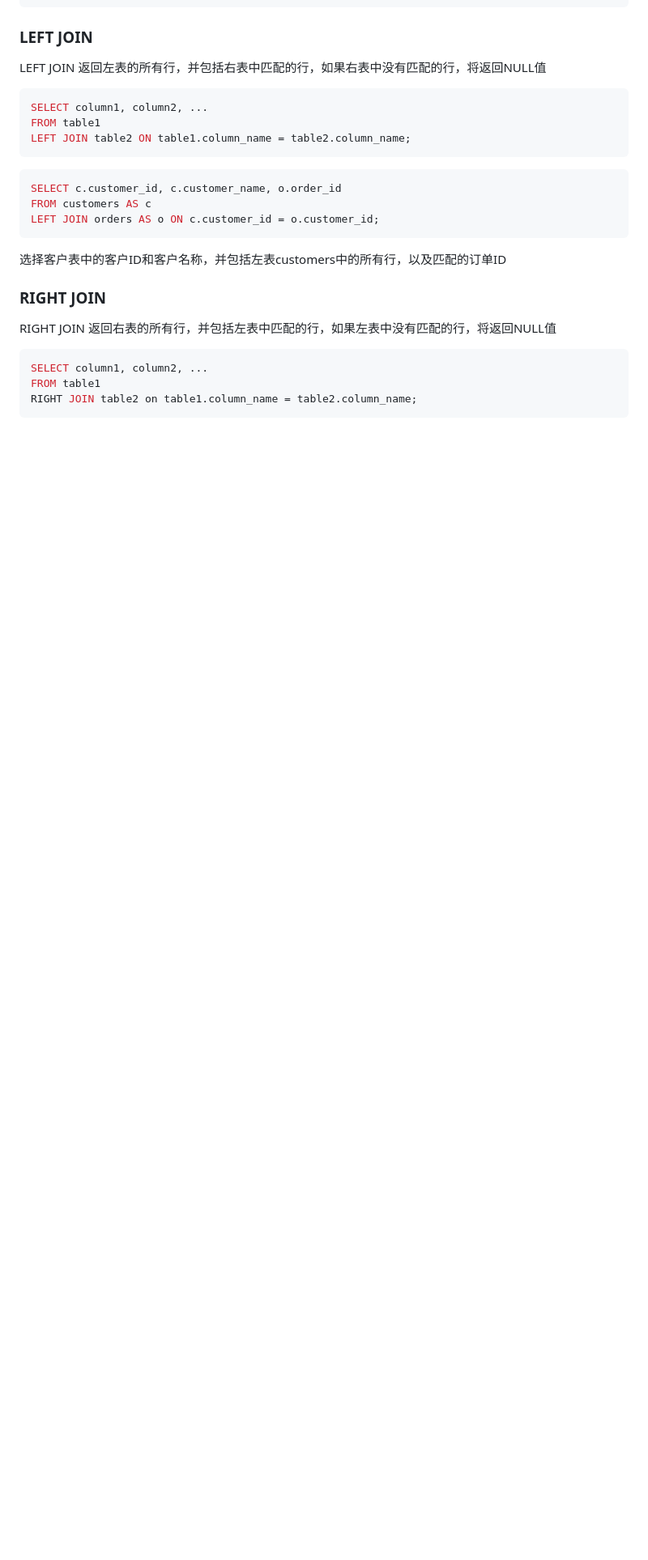
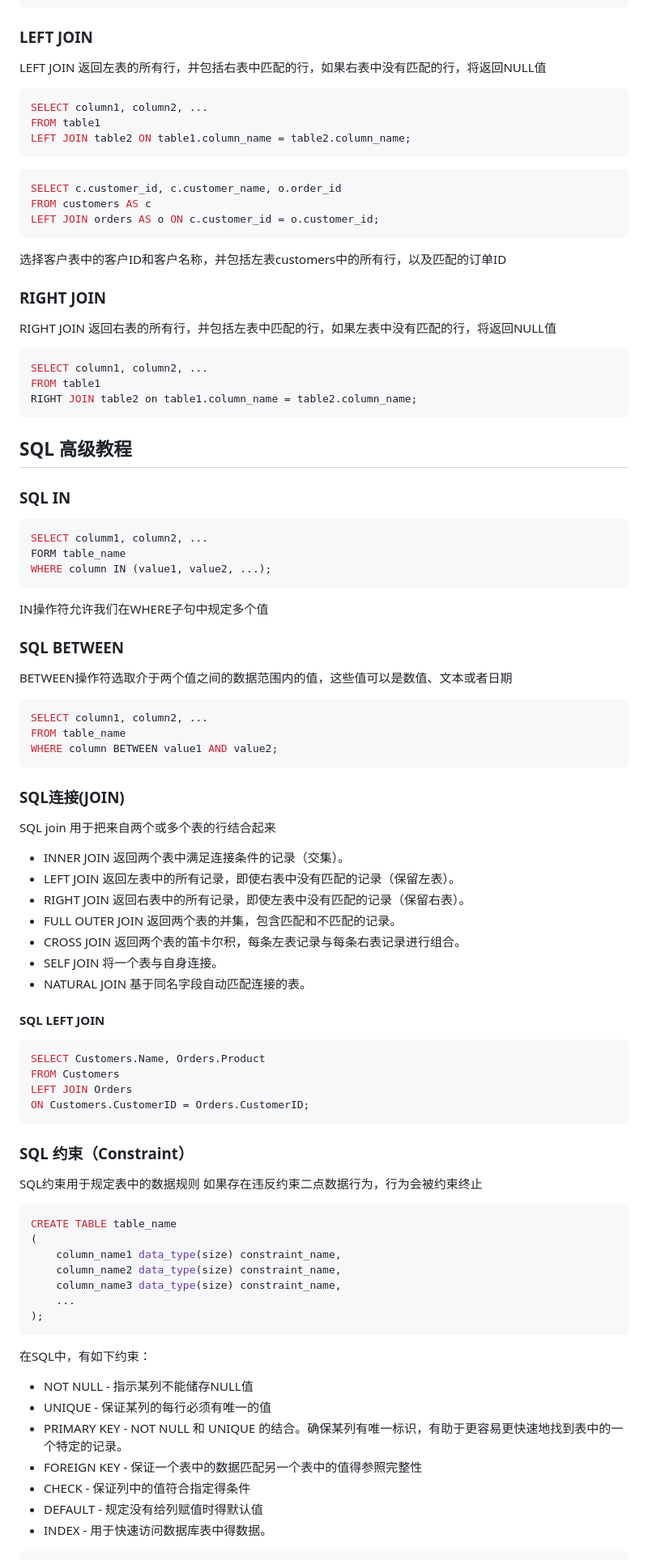
Before and after one commit to Unc1eWu/Note, a Markdown page: SQL/SQL.md, the part around one of its changes. Shown at 81% size. Rendered like a GitHub page; blank space fills up the shorter version.

Commit message:
docs: 新增SQL高级教程，涵盖IN、BETWEEN、JOIN及约束等内容，丰富SQL文档

````diff
--- a/SQL/SQL.md
+++ b/SQL/SQL.md
@@ -251,3 +251,72 @@ SELECT column1, column2, ...
 FROM table1
 RIGHT JOIN table2 on table1.column_name = table2.column_name;
 ```
+
+## SQL 高级教程
+
+### SQL IN
+
+```SQL
+SELECT columm1, column2, ...
+FORM table_name
+WHERE column IN (value1, value2, ...);
+```
+
+IN操作符允许我们在WHERE子句中规定多个值
+
+### SQL BETWEEN
+
+BETWEEN操作符选取介于两个值之间的数据范围内的值，这些值可以是数值、文本或者日期
+
+```SQL
+SELECT column1, column2, ...
+FROM table_name
+WHERE column BETWEEN value1 AND value2;
+```
+
+### SQL连接(JOIN)
+
+SQL join 用于把来自两个或多个表的行结合起来
+
+- INNER JOIN 返回两个表中满足连接条件的记录（交集）。
+- LEFT JOIN 返回左表中的所有记录，即使右表中没有匹配的记录（保留左表）。
+- RIGHT JOIN 返回右表中的所有记录，即使左表中没有匹配的记录（保留右表）。
+- FULL OUTER JOIN 返回两个表的并集，包含匹配和不匹配的记录。
+- CROSS JOIN 返回两个表的笛卡尔积，每条左表记录与每条右表记录进行组合。
+- SELF JOIN 将一个表与自身连接。
+- NATURAL JOIN 基于同名字段自动匹配连接的表。
+
+#### SQL LEFT JOIN
+
+```SQL
+SELECT Customers.Name, Orders.Product
+FROM Customers
+LEFT JOIN Orders
+ON Customers.CustomerID = Orders.CustomerID;
+```
+
+### SQL 约束（Constraint）
+
+SQL约束用于规定表中的数据规则
+如果存在违反约束二点数据行为，行为会被约束终止
+
+```SQL
+CREATE TABLE table_name
+(
+    column_name1 data_type(size) constraint_name,
+    column_name2 data_type(size) constraint_name,
+    column_name3 data_type(size) constraint_name,
+    ...
+);
+```
+
+在SQL中，有如下约束：
+
+- NOT NULL - 指示某列不能储存NULL值
+- UNIQUE - 保证某列的每行必须有唯一的值
+- PRIMARY KEY - NOT NULL 和 UNIQUE 的结合。确保某列有唯一标识，有助于更容易更快速地找到表中的一个特定的记录。
+- FOREIGN KEY - 保证一个表中的数据匹配另一个表中的值得参照完整性
+- CHECK - 保证列中的值符合指定得条件
+- DEFAULT - 规定没有给列赋值时得默认值
+- INDEX - 用于快速访问数据库表中得数据。
+
````
Also changed, not shown: other parts of SQL/SQL.md (+47 -0 lines).
